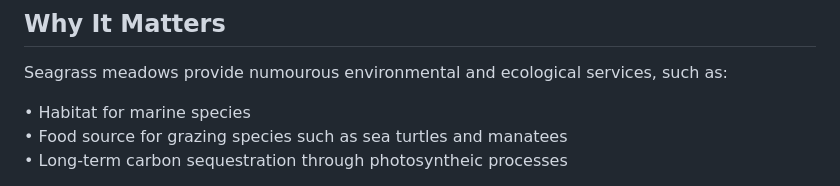
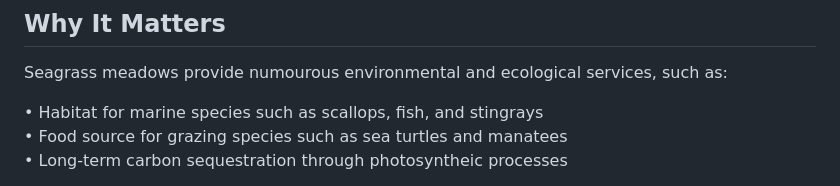
Before and after one commit to Matt-Law12/cpap_seagrass, a Markdown page: README.md, the part around the change. GitHub-like rendering.

```diff
--- a/README.md
+++ b/README.md
@@ -32,7 +32,7 @@ These restoration and educational outreach initiatives aimed to both repair exis
 
 Seagrass meadows provide numourous environmental and ecological services, such as:
 
-• Habitat for marine species <br />
+• Habitat for marine species such as scallops, fish, and stingrays <br />
 • Food source for grazing species such as sea turtles and manatees <br />
 • Long-term carbon sequestration through photosyntheic processes <br />
 
```
